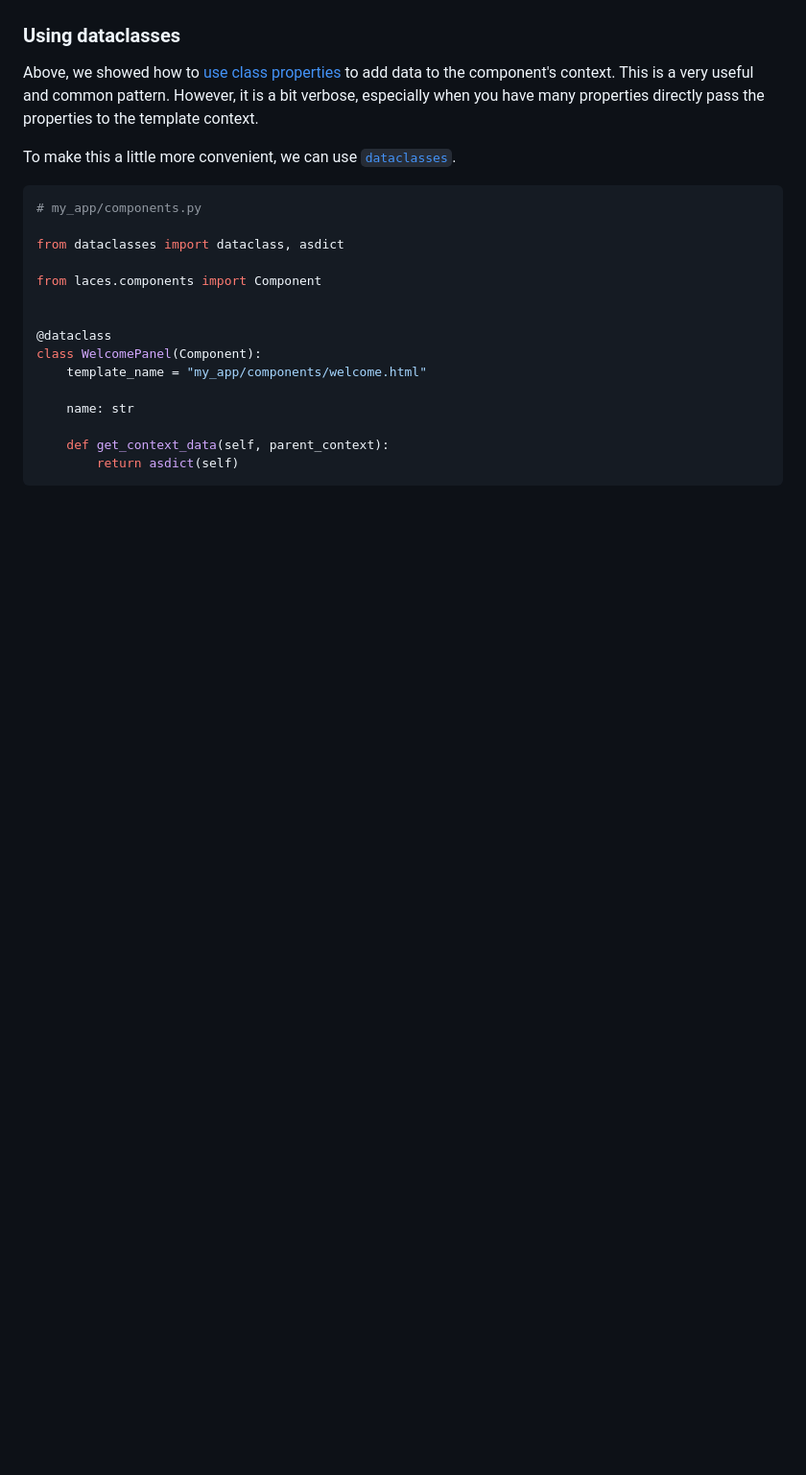
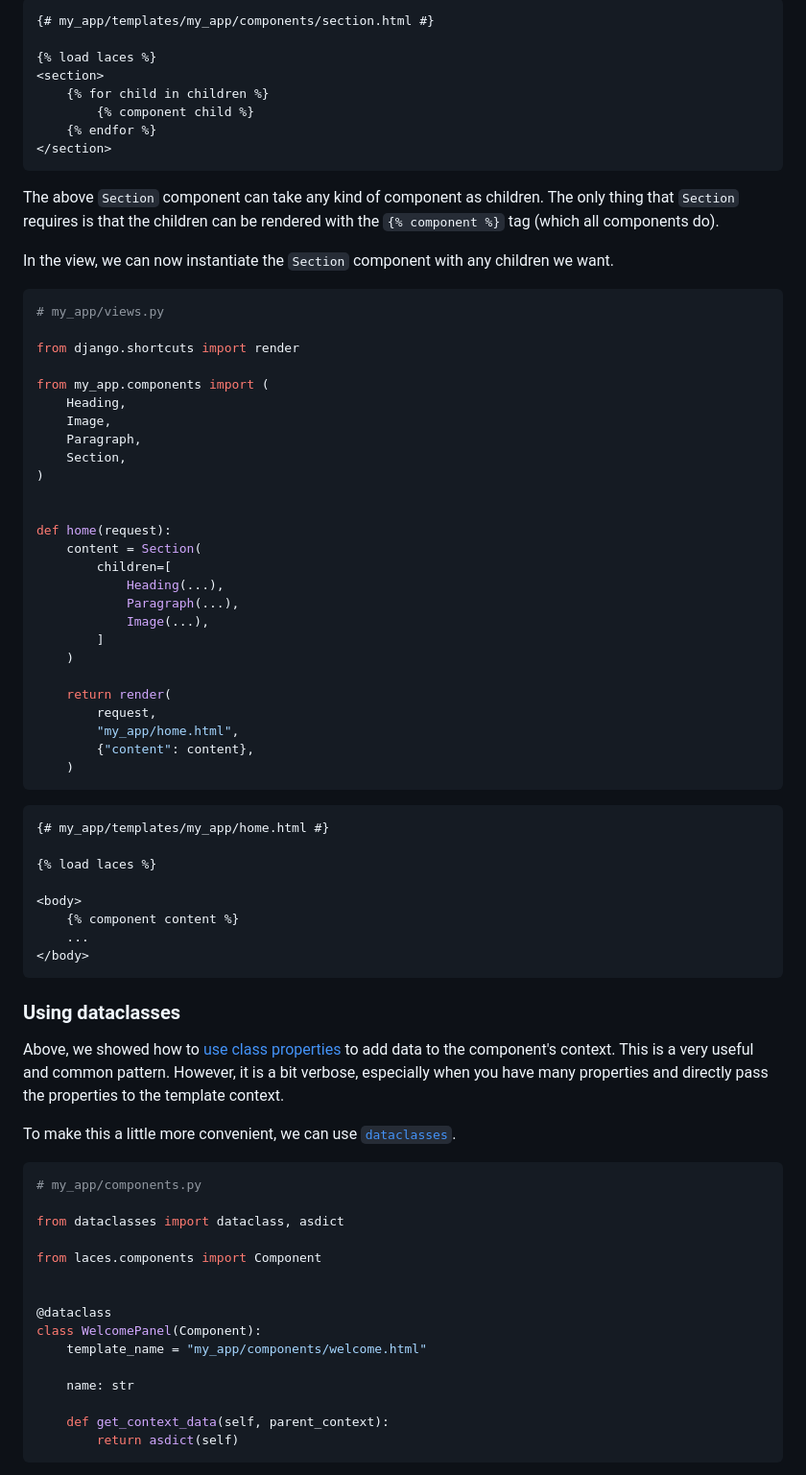
Before and after one commit to tbrlpld/laces, a Markdown page: README.md, the part around one of its changes. Shown at 96% size. GitHub-like rendering; blank space fills up the shorter version.

Commit message:
Add sections on nested groups and container components

````diff
--- a/README.md
+++ b/README.md
@@ -497,9 +584,64 @@ assert dashboard.welcome.name == request.user.first_name
+```html+django
+{# my_app/templates/my_app/components/section.html #}
+
+{% load laces %}
+<section>
+    {% for child in children %}
+        {% component child %}
+    {% endfor %}
+</section>
+```
+
+The above `Section` component can take any kind of component as children.
+The only thing that `Section` requires is that the children can be rendered with the `{% component %}` tag (which all components do).
+
+In the view, we can now instantiate the `Section` component with any children we want.
+
+```python
+# my_app/views.py
+
+from django.shortcuts import render
+
+from my_app.components import (
+    Heading,
+    Image,
+    Paragraph,
+    Section,
+)
+
+
+def home(request):
+    content = Section(
+        children=[
+            Heading(...),
+            Paragraph(...),
+            Image(...),
+        ]
+    )
+
+    return render(
+        request,
+        "my_app/home.html",
+        {"content": content},
+    )
+```
+
+```html+django
+{# my_app/templates/my_app/home.html #}
+
+{% load laces %}
+
+<body>
+    {% component content %}
+    ...
+</body>
+```
 
 ### Using dataclasses
 
 Above, we showed how to [use class properties](#using-class-properties) to add data to the component's context.
 This is a very useful and common pattern.
-However, it is a bit verbose, especially when you have many properties directly pass the properties to the template context.
+However, it is a bit verbose, especially when you have many properties and directly pass the properties to the template context.
 
 To make this a little more convenient, we can use [`dataclasses`](https://docs.python.org/3.12/library/dataclasses.html#module-dataclasses).
 
````
Also changed, not shown: other parts of README.md (+88 -1 lines).
